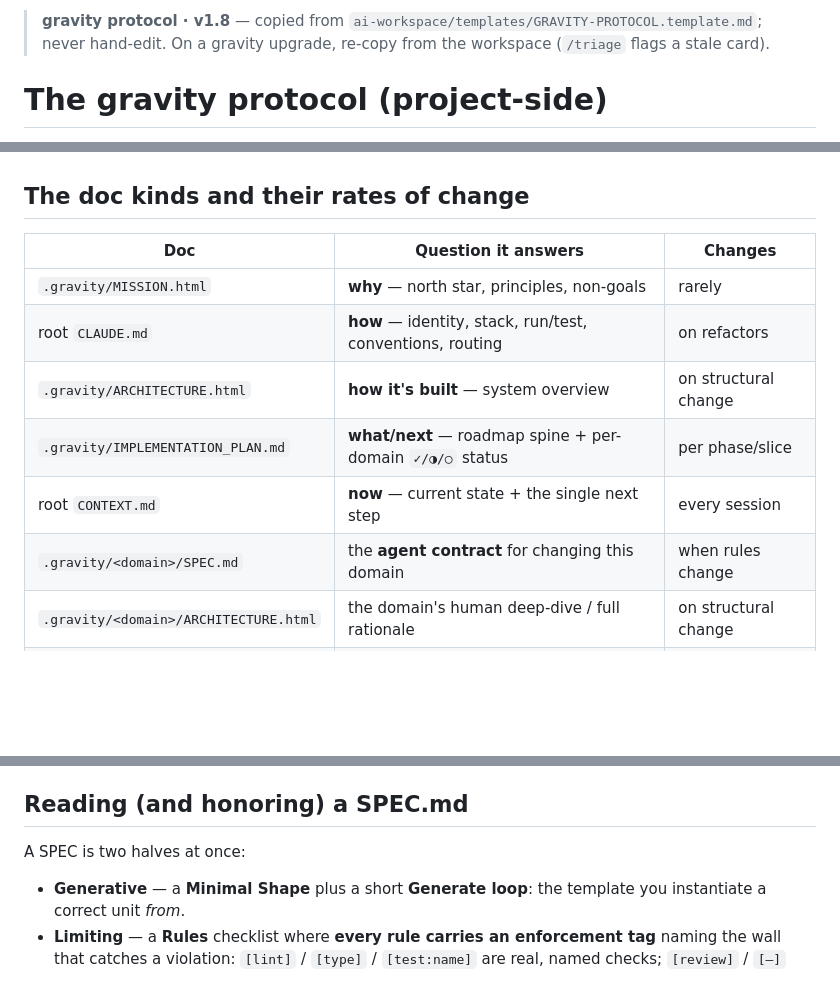
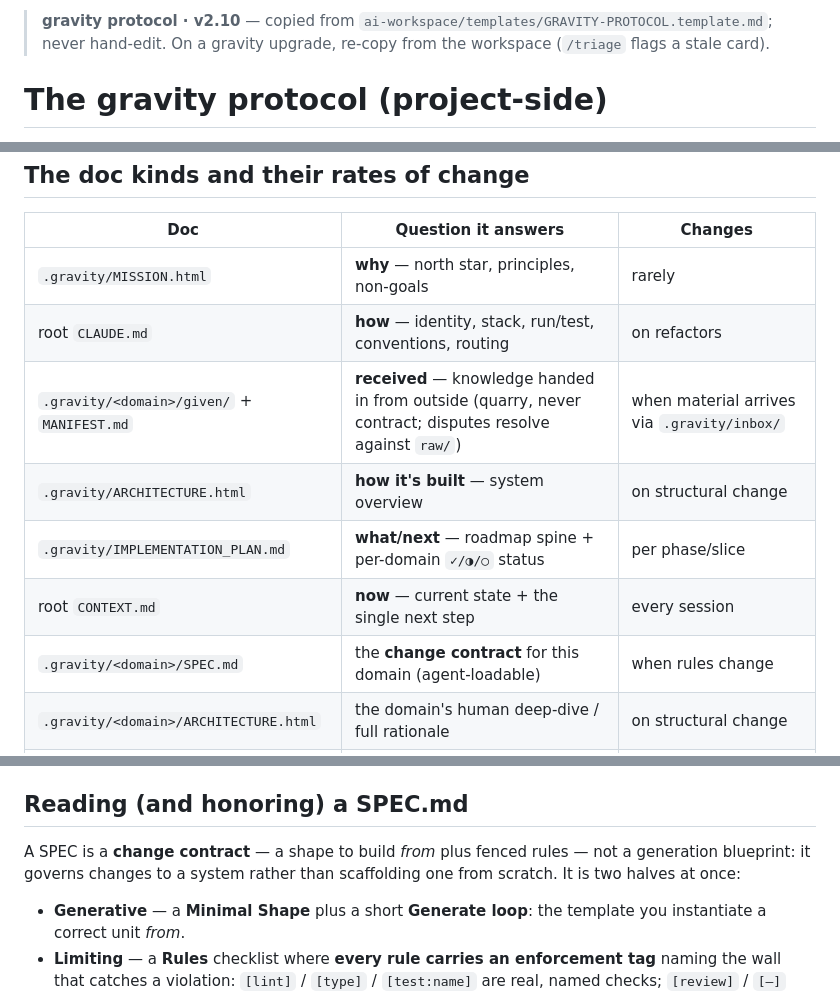
Before and after one commit to mostlytricks/orbit, a Markdown page: .gravity/GRAVITY.md, 3 parts joined by grey strips. Rendered like a GitHub page; blank space fills up the shorter version.

Commit message:
chore: sync gravity v2.10 (stamp + protocol card); prune oldest CONTEXT bullet
Co-Authored-By: Claude Fable 5 <noreply@anthropic.com>

```diff
--- a/.gravity/GRAVITY.md
+++ b/.gravity/GRAVITY.md
@@ -1,4 +1,4 @@
-> **gravity protocol · v1.8** — copied from `ai-workspace/templates/GRAVITY-PROTOCOL.template.md`; never hand-edit. On a gravity upgrade, re-copy from the workspace (`/triage` flags a stale card).
+> **gravity protocol · v2.10** — copied from `ai-workspace/templates/GRAVITY-PROTOCOL.template.md`; never hand-edit. On a gravity upgrade, re-copy from the workspace (`/triage` flags a stale card).
 
 # The gravity protocol (project-side)
 
@@ -10,10 +10,11 @@ This project organizes its documentation with **gravity**. Two files auto-load f
 |---|---|---|
 | `.gravity/MISSION.html` | **why** — north star, principles, non-goals | rarely |
 | root `CLAUDE.md` | **how** — identity, stack, run/test, conventions, routing | on refactors |
+| `.gravity/<domain>/given/` + `MANIFEST.md` | **received** — knowledge handed in from outside (quarry, never contract; disputes resolve against `raw/`) | when material arrives via `.gravity/inbox/` |
 | `.gravity/ARCHITECTURE.html` | **how it's built** — system overview | on structural change |
 | `.gravity/IMPLEMENTATION_PLAN.md` | **what/next** — roadmap spine + per-domain `✓/◑/○` status | per phase/slice |
 | root `CONTEXT.md` | **now** — current state + the single next step | every session |
-| `.gravity/<domain>/SPEC.md` | the **agent contract** for changing this domain | when rules change |
+| `.gravity/<domain>/SPEC.md` | the **change contract** for this domain (agent-loadable) | when rules change |
 | `.gravity/<domain>/ARCHITECTURE.html` | the domain's human deep-dive / full rationale | on structural change |
 | `.gravity/<domain>/PLAN.*.md` | the **intent of one change** — goal, scenario, slice, verification | per slice |
 
@@ -30,7 +31,7 @@ Two disciplines bind them:
 
 ## Reading (and honoring) a SPEC.md
 
-A SPEC is two halves at once:
+A SPEC is a **change contract** — a shape to build *from* plus fenced rules — not a generation blueprint: it governs changes to a system rather than scaffolding one from scratch. It is two halves at once:
 - **Generative** — a **Minimal Shape** plus a short **Generate loop**: the template you instantiate a correct unit *from*.
 - **Limiting** — a **Rules** checklist where **every rule carries an enforcement tag** naming the wall that catches a violation: `[lint]` / `[type]` / `[test:name]` are real, named checks; `[review]` / `[—]` mean human judgment only, no wall. A **Gate:** line names the command that must pass before the change ships.
 
```
Also changed, not shown: CLAUDE.md (+1 -1 lines), CONTEXT.md (+0 -1 lines).
